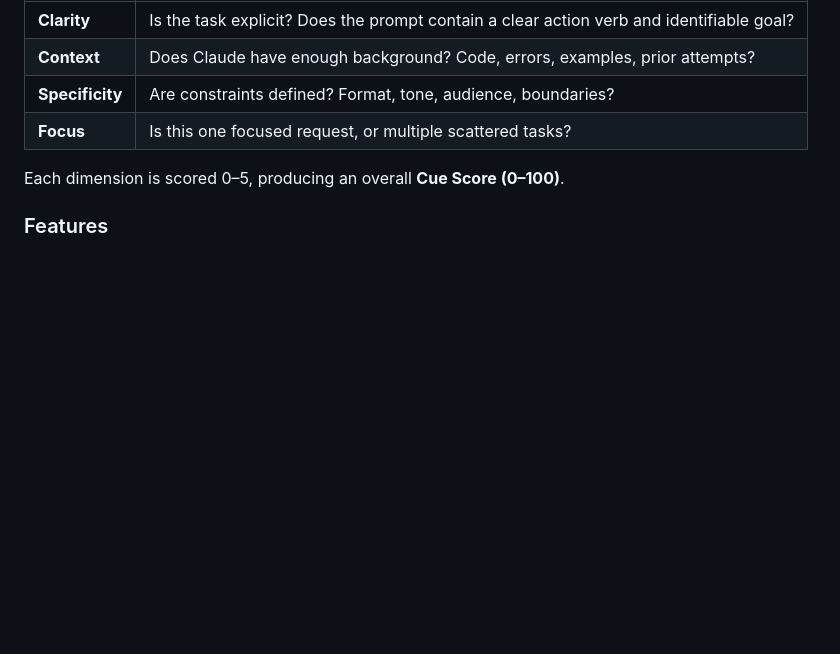
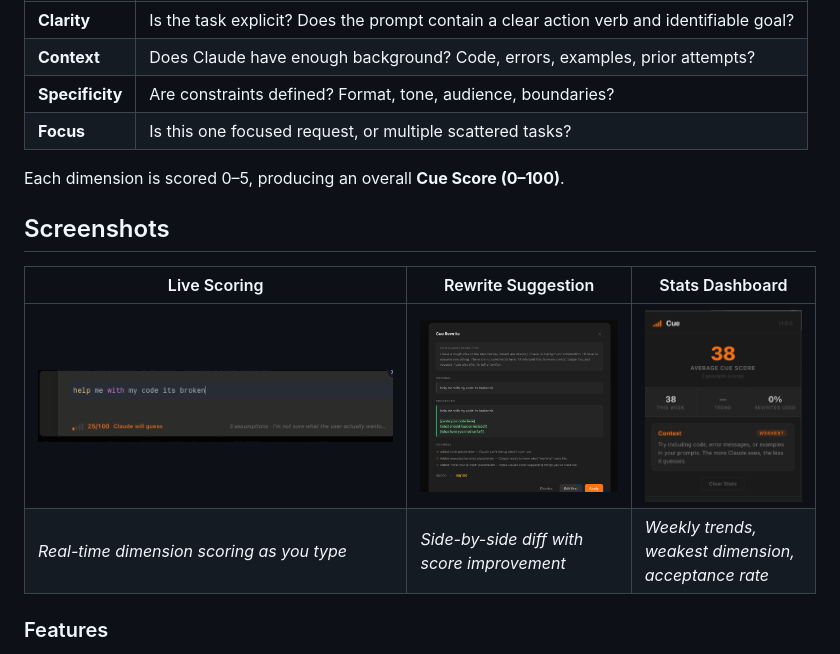
Before and after one commit to bhumu105/cue.ai, a Markdown page: README.md, the part around the change. GitHub-like rendering; pictures changed too: docs/screenshot-rewrite.png (added), docs/screenshot-scoring.png (added), docs/screenshot-stats.png (added); blank space fills up the shorter version.

Commit message:
Add screenshots section to README
Co-Authored-By: Claude Opus 4.7 (1M context) <noreply@anthropic.com>

```diff
--- a/README.md
+++ b/README.md
@@ -16,6 +16,13 @@ As you type a prompt on claude.ai, Cue continuously evaluates it across **four d
 | **Focus** | Is this one focused request, or multiple scattered tasks? |
 
 Each dimension is scored 0–5, producing an overall **Cue Score (0–100)**.
+
+## Screenshots
+
+| Live Scoring | Rewrite Suggestion | Stats Dashboard |
+| --- | --- | --- |
+| ![Signal bars rendering](docs/screenshot-scoring.png) | ![Diff modal with rewrite](docs/screenshot-rewrite.png) | ![Popup stats dashboard](docs/screenshot-stats.png) |
+| *Real-time dimension scoring as you type* | *Side-by-side diff with score improvement* | *Weekly trends, weakest dimension, acceptance rate* |
 
 ### Features
 
```
